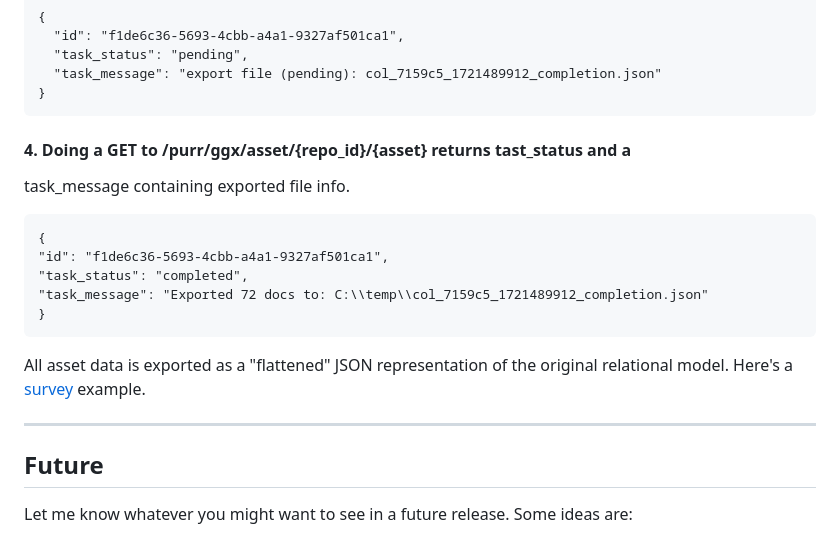
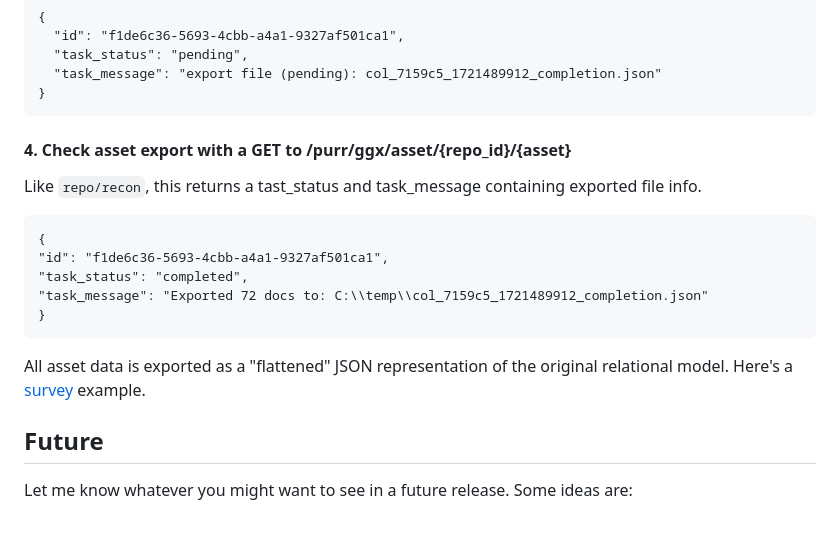
Before and after one commit to rbhughes/purr_geographix, a Markdown page: README.md, the part around one of its changes. GitHub-like rendering.

````diff
--- a/README.md
+++ b/README.md
@@ -129,9 +127,10 @@ pending export file.
 }
 ```
 
-#### 4. Doing a GET to /purr/ggx/asset/{repo_id}/{asset} returns tast_status and a
+#### 4. Check asset export with a GET to /purr/ggx/asset/{repo_id}/{asset}
 
-task_message containing exported file info.
+Like `repo/recon`, this returns a tast_status and task_message containing exported file
+info.
 
 ```
 {
@@ -143,8 +142,6 @@ task_message containing exported file info.
 
 All asset data is exported as a "flattened" JSON representation of the original
 relational model. Here's a [survey](./docs/survey.json) example.
-
----
 
 ## Future
 
````
Also changed, not shown: other parts of README.md (+0 -2 lines).
